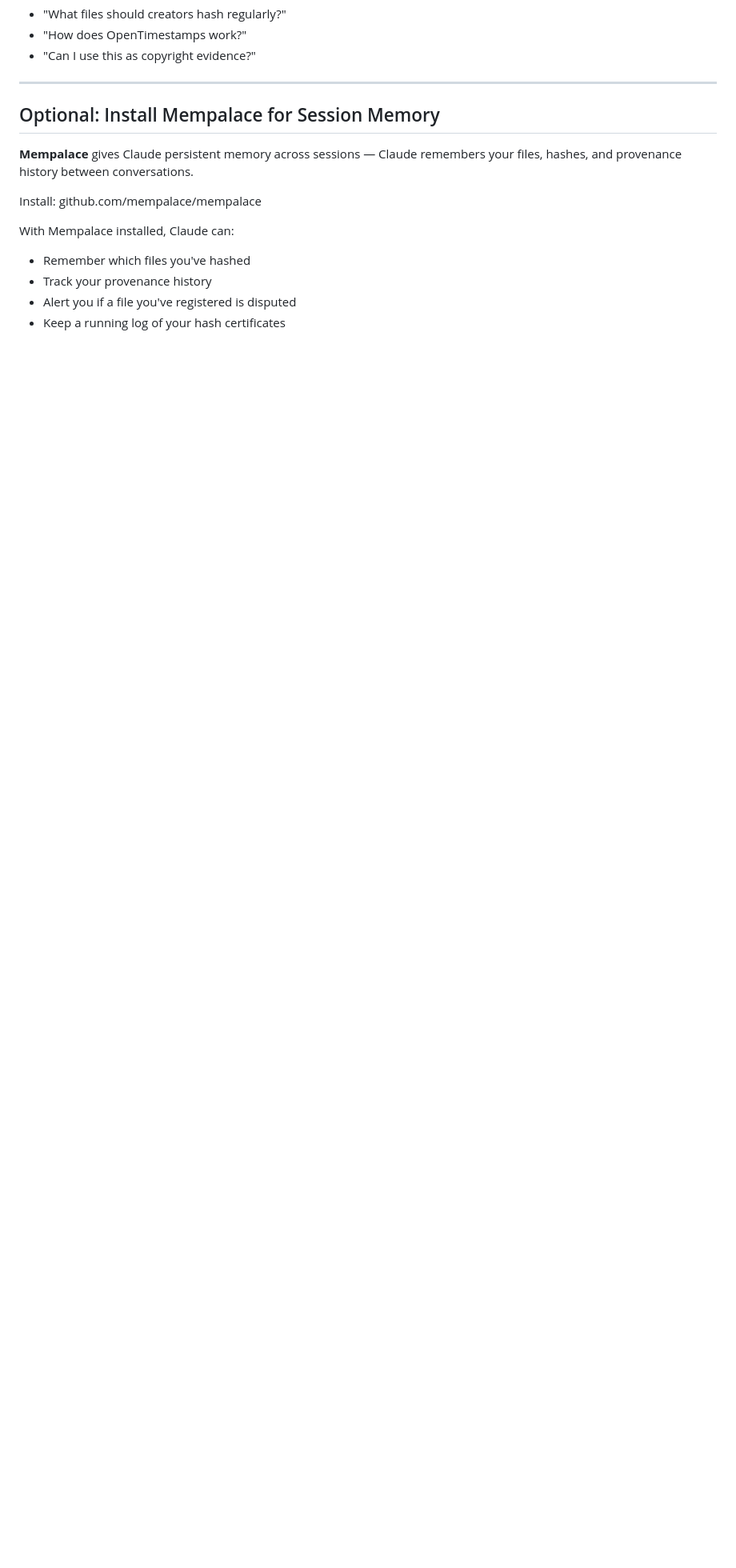
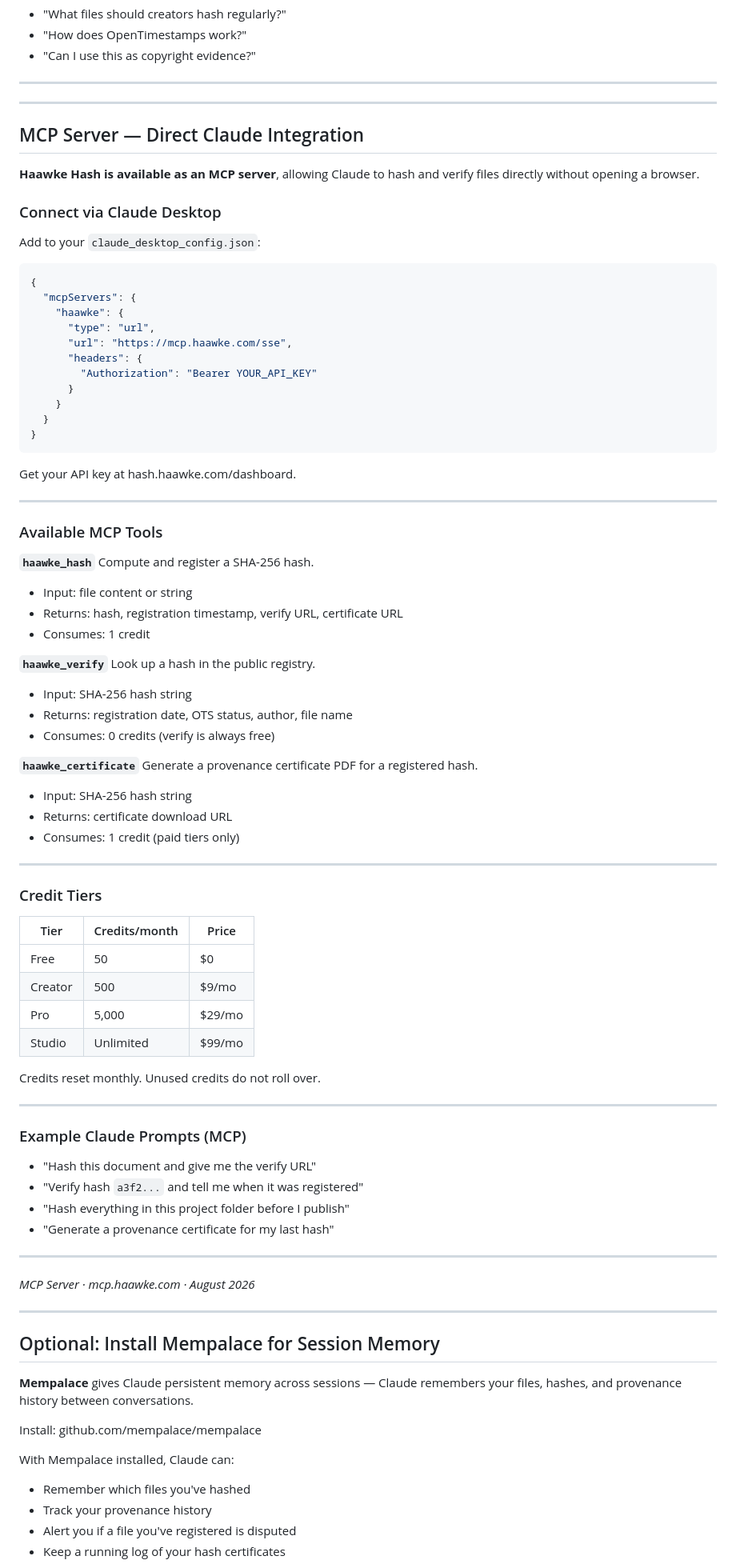
Before and after one commit to inoculate23/hash.haawke.com, a Markdown page: landing-page/skills/haawke-hash-skills-FREE.md, the part around the change. Shown at 80% size. Drawn GitHub-style; blank space fills up the shorter version.

Commit message:
Document MCP server integration for Haawke Hash
Added MCP server integration details for Haawke Hash, including connection instructions, available tools, credit tiers, and example prompts.

````diff
--- a/landing-page/skills/haawke-hash-skills-FREE.md
+++ b/landing-page/skills/haawke-hash-skills-FREE.md
@@ -82,6 +82,81 @@ When you have this skills file installed, Claude can help you with:
 - "Can I use this as copyright evidence?"
 
 ---
+---
+
+## MCP Server — Direct Claude Integration
+
+**Haawke Hash is available as an MCP server**, allowing Claude to hash and verify files directly without opening a browser.
+
+### Connect via Claude Desktop
+
+Add to your `claude_desktop_config.json`:
+
+```json
+{
+  "mcpServers": {
+    "haawke": {
+      "type": "url",
+      "url": "https://mcp.haawke.com/sse",
+      "headers": {
+        "Authorization": "Bearer YOUR_API_KEY"
+      }
+    }
+  }
+}
+```
+
+Get your API key at hash.haawke.com/dashboard.
+
+---
+
+### Available MCP Tools
+
+**`haawke_hash`**
+Compute and register a SHA-256 hash.
+- Input: file content or string
+- Returns: hash, registration timestamp, verify URL, certificate URL
+- Consumes: 1 credit
+
+**`haawke_verify`**
+Look up a hash in the public registry.
+- Input: SHA-256 hash string
+- Returns: registration date, OTS status, author, file name
+- Consumes: 0 credits (verify is always free)
+
+**`haawke_certificate`**
+Generate a provenance certificate PDF for a registered hash.
+- Input: SHA-256 hash string
+- Returns: certificate download URL
+- Consumes: 1 credit (paid tiers only)
+
+---
+
+### Credit Tiers
+
+| Tier | Credits/month | Price |
+|------|--------------|-------|
+| Free | 50 | $0 |
+| Creator | 500 | $9/mo |
+| Pro | 5,000 | $29/mo |
+| Studio | Unlimited | $99/mo |
+
+Credits reset monthly. Unused credits do not roll over.
+
+---
+
+### Example Claude Prompts (MCP)
+
+- "Hash this document and give me the verify URL"
+- "Verify hash `a3f2...` and tell me when it was registered"
+- "Hash everything in this project folder before I publish"
+- "Generate a provenance certificate for my last hash"
+
+---
+
+*MCP Server · mcp.haawke.com · August 2026*
+
+---
 
 ## Optional: Install Mempalace for Session Memory
 
````
